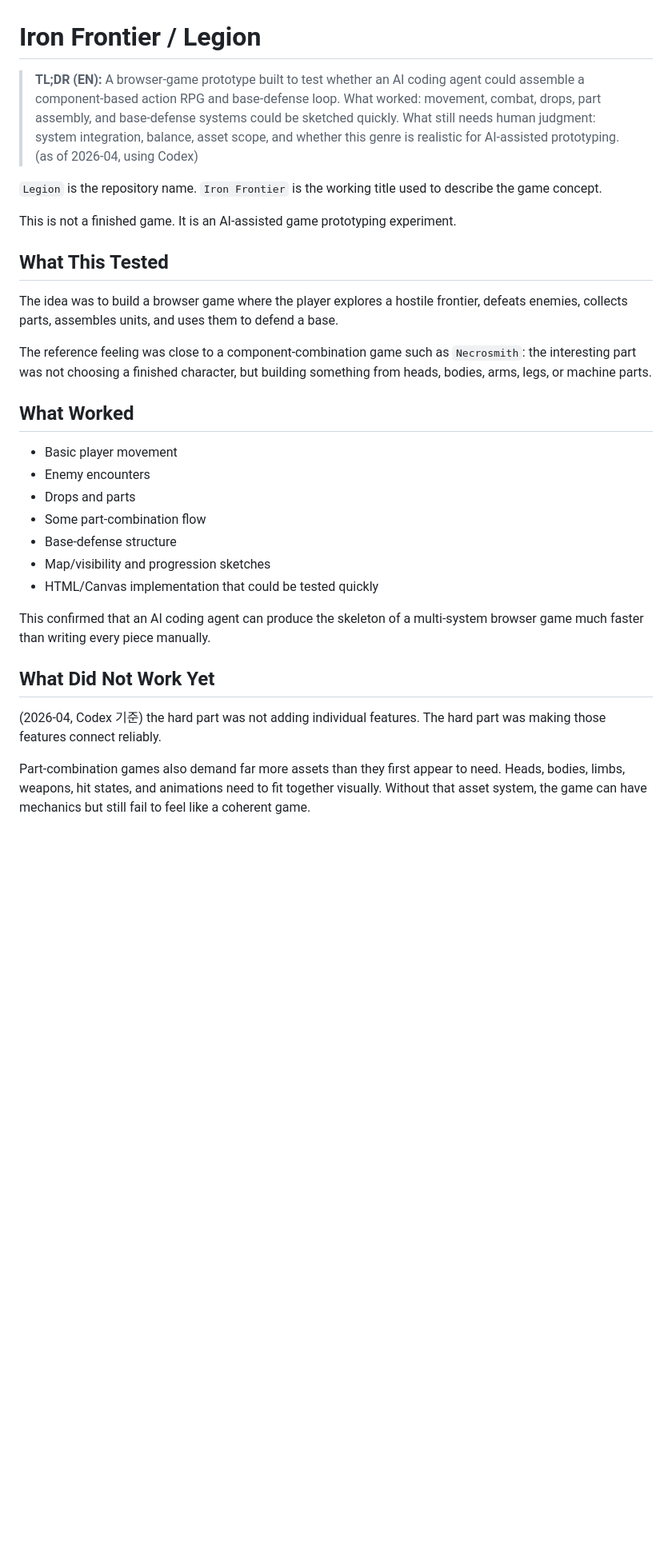
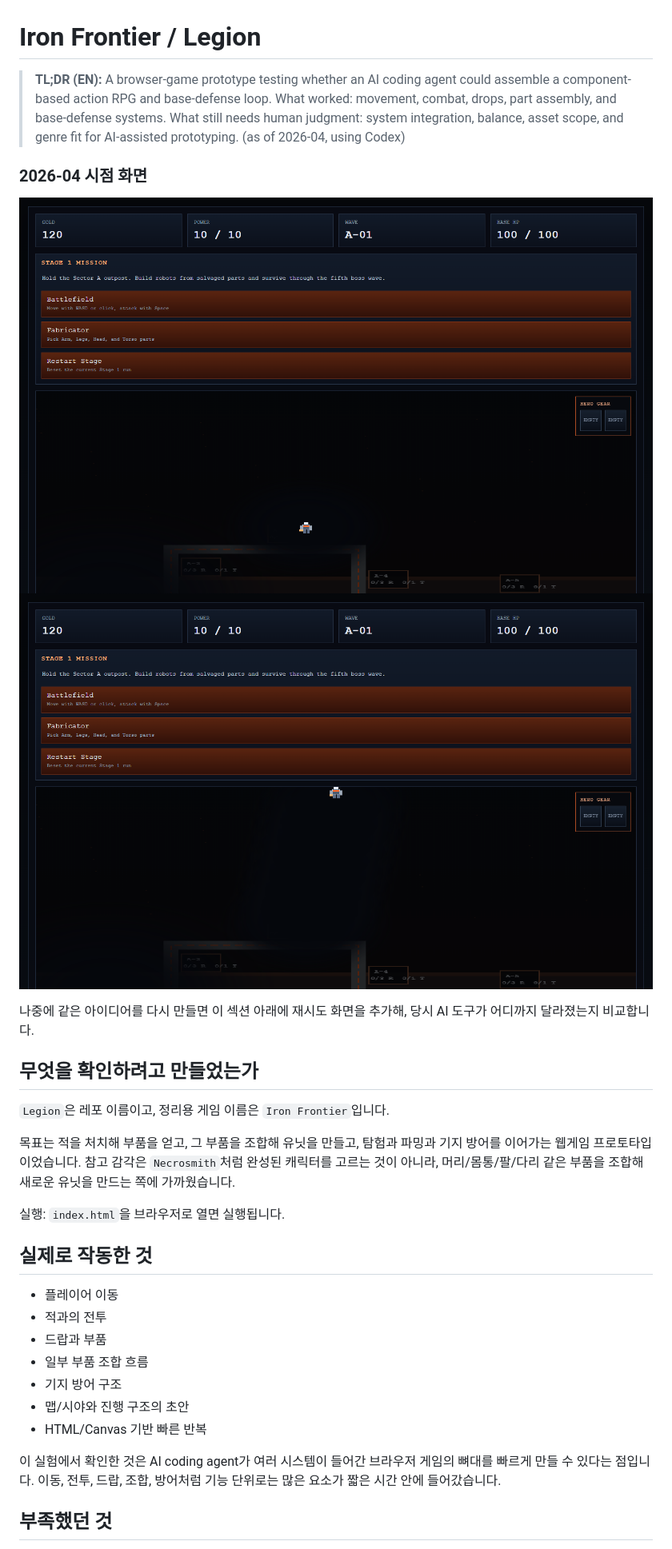
Before and after one commit to rep87/Legion, a Markdown page: README.md, the part around one of its changes. Shown at 80% size. Rendered like a GitHub page; pictures changed too: screenshots/iron-frontier-legion-http-after-input.png (added), screenshots/iron-frontier-legion-http-start.png (added); blank space fills up the shorter version.

Commit message:
Rewrite README in Korean and add screenshots

```diff
--- a/README.md
+++ b/README.md
@@ -1,34 +1,35 @@
 # Iron Frontier / Legion
 
-> **TL;DR (EN):** A browser-game prototype built to test whether an AI coding agent could assemble a component-based action RPG and base-defense loop.
-> What worked: movement, combat, drops, part assembly, and base-defense systems could be sketched quickly.
-> What still needs human judgment: system integration, balance, asset scope, and whether this genre is realistic for AI-assisted prototyping. (as of 2026-04, using Codex)
+> **TL;DR (EN):** A browser-game prototype testing whether an AI coding agent could assemble a component-based action RPG and base-defense loop.
+> What worked: movement, combat, drops, part assembly, and base-defense systems.
+> What still needs human judgment: system integration, balance, asset scope, and genre fit for AI-assisted prototyping. (as of 2026-04, using Codex)
 
-`Legion` is the repository name. `Iron Frontier` is the working title used to describe the game concept.
+### 2026-04 시점 화면
 
-This is not a finished game. It is an AI-assisted game prototyping experiment.
+![Iron Frontier 시작 화면](screenshots/iron-frontier-legion-http-start.png)
+![Iron Frontier 플레이 화면](screenshots/iron-frontier-legion-http-after-input.png)
 
-## What This Tested
+나중에 같은 아이디어를 다시 만들면 이 섹션 아래에 재시도 화면을 추가해, 당시 AI 도구가 어디까지 달라졌는지 비교합니다.
 
-The idea was to build a browser game where the player explores a hostile frontier, defeats enemies, collects parts, assembles units, and uses them to defend a base.
+## 무엇을 확인하려고 만들었는가
 
-The reference feeling was close to a component-combination game such as `Necrosmith`: the interesting part was not choosing a finished character, but building something from heads, bodies, arms, legs, or machine parts.
+`Legion`은 레포 이름이고, 정리용 게임 이름은 `Iron Frontier`입니다.
 
-## What Worked
+목표는 적을 처치해 부품을 얻고, 그 부품을 조합해 유닛을 만들고, 탐험과 파밍과 기지 방어를 이어가는 웹게임 프로토타입이었습니다. 참고 감각은 `Necrosmith`처럼 완성된 캐릭터를 고르는 것이 아니라, 머리/몸통/팔/다리 같은 부품을 조합해 새로운 유닛을 만드는 쪽에 가까웠습니다.
 
-- Basic player movement
-- Enemy encounters
-- Drops and parts
-- Some part-combination flow
-- Base-defense structure
-- Map/visibility and progression sketches
-- HTML/Canvas implementation that could be tested quickly
+실행: `index.html`을 브라우저로 열면 실행됩니다.
 
-This confirmed that an AI coding agent can produce the skeleton of a multi-system browser game much faster than writing every piece manually.
+## 실제로 작동한 것
 
-## What Did Not Work Yet
+- 플레이어 이동
+- 적과의 전투
+- 드랍과 부품
+- 일부 부품 조합 흐름
+- 기지 방어 구조
+- 맵/시야와 진행 구조의 초안
+- HTML/Canvas 기반 빠른 반복
 
-(2026-04, Codex 기준) the hard part was not adding individual features. The hard part was making those features connect reliably.
+이 실험에서 확인한 것은 AI coding agent가 여러 시스템이 들어간 브라우저 게임의 뼈대를 빠르게 만들 수 있다는 점입니다. 이동, 전투, 드랍, 조합, 방어처럼 기능 단위로는 많은 요소가 짧은 시간 안에 들어갔습니다.
 
-Part-combination games also demand far more assets than they first appear to need. Heads, bodies, limbs, weapons, hit states, and animations need to fit together visually. Without that asset system, the game can have mechanics but still fail to feel like a coherent game.
+## 부족했던 것
 
```
Also changed, not shown: other parts of README.md (+12 -10 lines).
